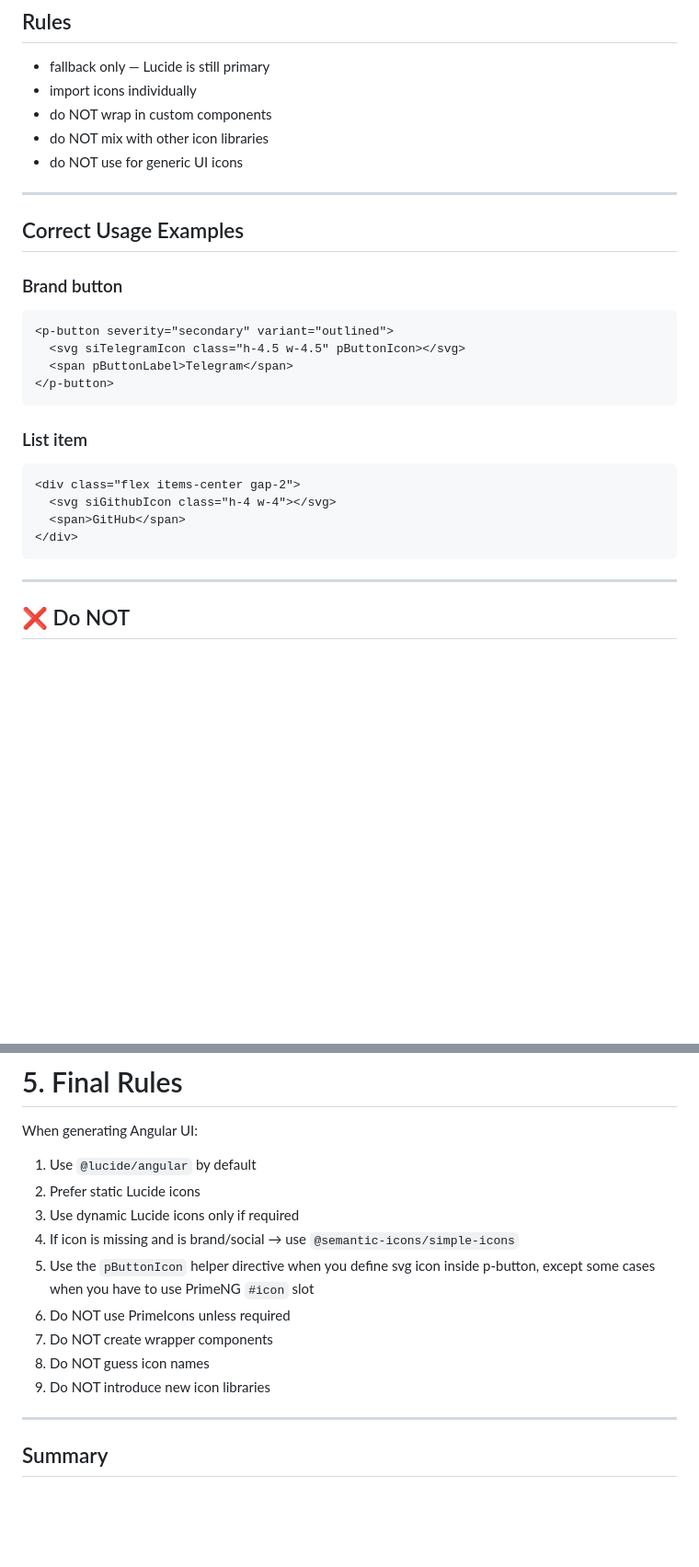
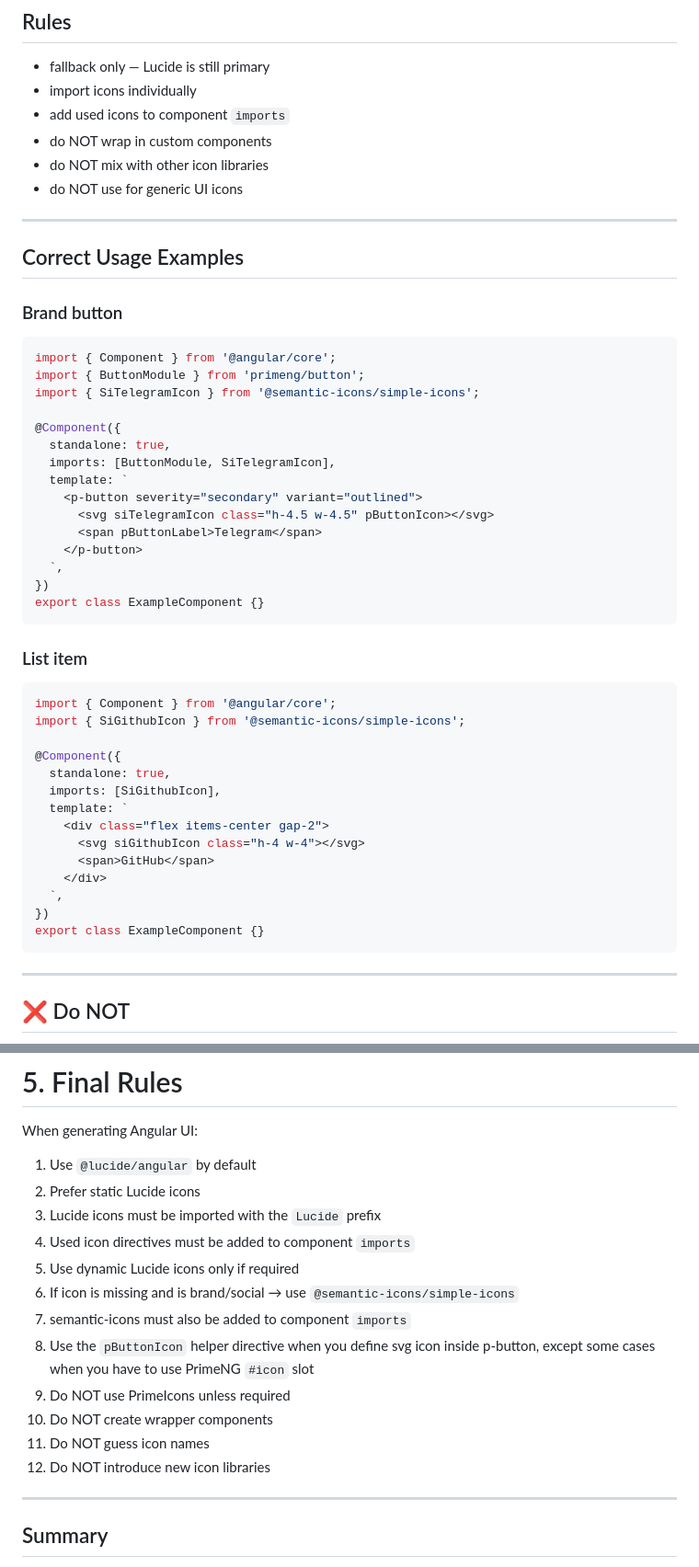
Before and after one commit to 7iomka/dmr-new, a Markdown page: docs/icons-usage-guide.md, 2 parts joined by grey strips. Shown at 92% size. GitHub-like rendering; blank space fills up the shorter version.

````diff
--- a/docs/icons-usage-guide.md
+++ b/docs/icons-usage-guide.md
@@ -191,6 +244,7 @@ Examples:
 
 - fallback only — Lucide is still primary
 - import icons individually
+- add used icons to component `imports`
 - do NOT wrap in custom components
 - do NOT mix with other icon libraries
 - do NOT use for generic UI icons
@@ -201,20 +255,41 @@ Examples:
 
 ### Brand button
 
-```html
-<p-button severity="secondary" variant="outlined">
-  <svg siTelegramIcon class="h-4.5 w-4.5" pButtonIcon></svg>
-  <span pButtonLabel>Telegram</span>
-</p-button>
+```ts
+import { Component } from '@angular/core';
+import { ButtonModule } from 'primeng/button';
+import { SiTelegramIcon } from '@semantic-icons/simple-icons';
+
+@Component({
+  standalone: true,
+  imports: [ButtonModule, SiTelegramIcon],
+  template: `
+    <p-button severity="secondary" variant="outlined">
+      <svg siTelegramIcon class="h-4.5 w-4.5" pButtonIcon></svg>
+      <span pButtonLabel>Telegram</span>
+    </p-button>
+  `,
+})
+export class ExampleComponent {}
 ```
 
 ### List item
 
-```html
-<div class="flex items-center gap-2">
-  <svg siGithubIcon class="h-4 w-4"></svg>
-  <span>GitHub</span>
-</div>
+```ts
+import { Component } from '@angular/core';
+import { SiGithubIcon } from '@semantic-icons/simple-icons';
+
+@Component({
+  standalone: true,
+  imports: [SiGithubIcon],
+  template: `
+    <div class="flex items-center gap-2">
+      <svg siGithubIcon class="h-4 w-4"></svg>
+      <span>GitHub</span>
+    </div>
+  `,
+})
+export class ExampleComponent {}
 ```
 
 ---
@@ -271,13 +344,16 @@ When generating Angular UI:
 
 1. Use `@lucide/angular` by default
 2. Prefer static Lucide icons
-3. Use dynamic Lucide icons only if required
-4. If icon is missing and is brand/social → use `@semantic-icons/simple-icons`
-5. Use the `pButtonIcon` helper directive when you define svg icon inside p-button, except some cases when you have to use PrimeNG `#icon` slot
-6. Do NOT use PrimeIcons unless required
-7. Do NOT create wrapper components
-8. Do NOT guess icon names
-9. Do NOT introduce new icon libraries
+3. Lucide icons must be imported with the `Lucide` prefix
+4. Used icon directives must be added to component `imports`
+5. Use dynamic Lucide icons only if required
+6. If icon is missing and is brand/social → use `@semantic-icons/simple-icons`
+7. semantic-icons must also be added to component `imports`
+8. Use the `pButtonIcon` helper directive when you define svg icon inside p-button, except some cases when you have to use PrimeNG `#icon` slot
+9. Do NOT use PrimeIcons unless required
+10. Do NOT create wrapper components
+11. Do NOT guess icon names
+12. Do NOT introduce new icon libraries
 
 ---
 
````
Also changed, not shown: other parts of docs/icons-usage-guide.md (+69 -18 lines).
